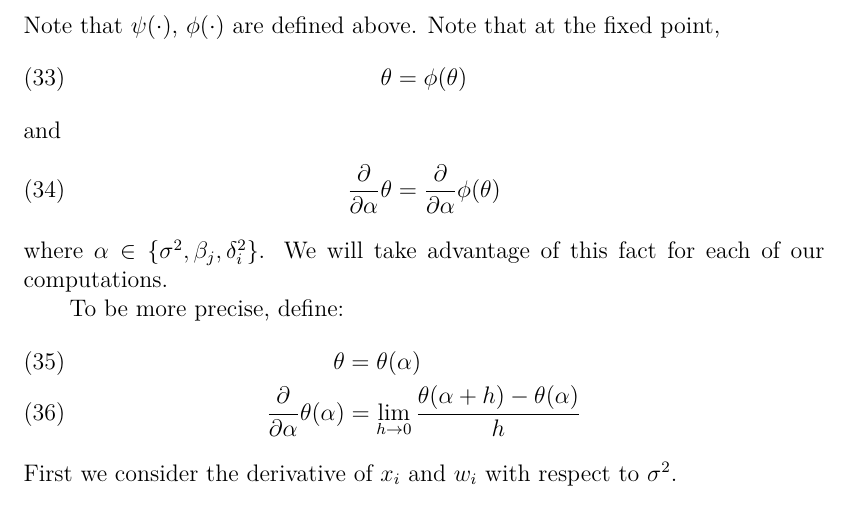
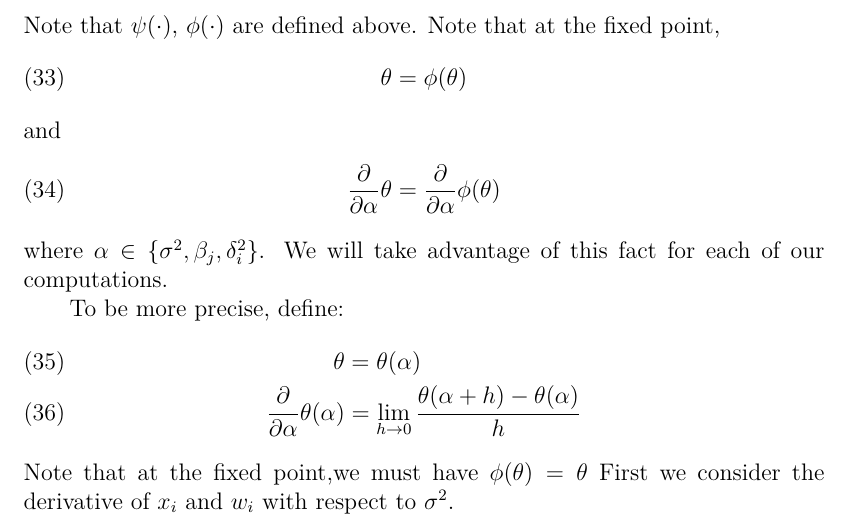
Before and after one commit to alexbstl/ffp_overleaf, a LaTeX paper (ffp_proofs.tex): part of page 8 of 10, cut so that both start at the same text. Compiled offline with pdfLaTeX; a missing font is replaced by an installed copy or a similar font.

Commit message:
Updates from Overleaf

```diff
--- a/ffp_proofs.tex
+++ b/ffp_proofs.tex
@@ -552,6 +552,7 @@ To be more precise, define:
 \theta &= \theta(\ga)\\
 \diff{\ga} \theta(\ga) &= \lim_{h \to 0} \frac{\theta(\ga+h)-\theta(\ga)}{h}
 \end{align}
+Note that at the fixed point,we must have $\phi(\theta)=\theta$
 First we consider the derivative of $x_i$ and $w_i$ with respect to $\gs^2$.
 \newpage
 \section{Algorithm}  Algorithm \ref{alg} computes the
```
Also changed, not shown: ffp_proofs.pdf (added), 1 other file.
